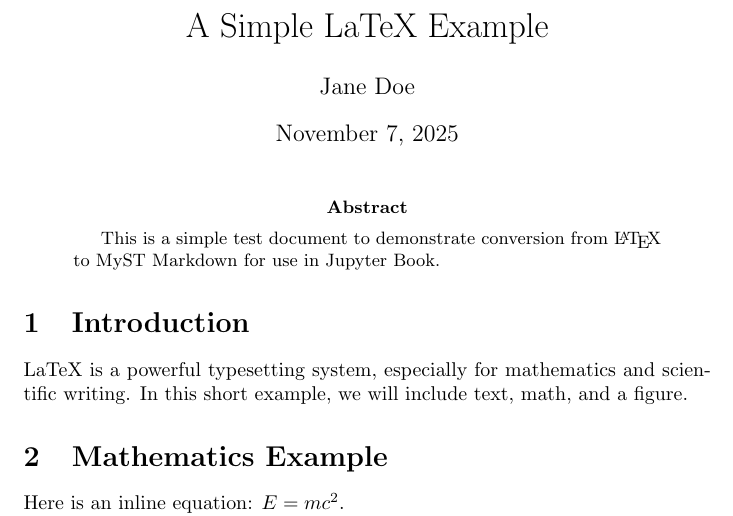
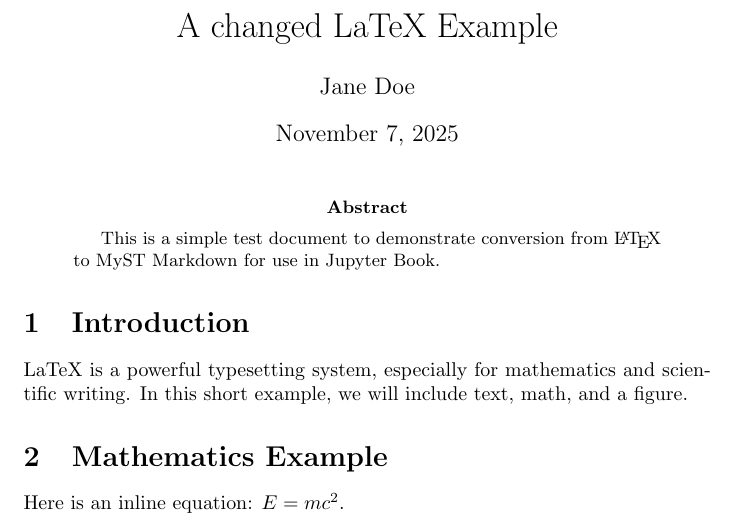
Before and after one commit to luukfroling/latex-to-jb2, a LaTeX problem sheet (example.tex): part of page 1 of 2, cut so that both start at the same text. Compiled offline with pdfLaTeX.

Commit message:
Updates from Overleaf

```diff
--- a/example.tex
+++ b/example.tex
@@ -2,7 +2,7 @@
 \usepackage{amsmath}
 \usepackage{graphicx}
 
-\title{A Simple LaTeX Example}
+\title{A changed LaTeX Example}
 \author{Jane Doe}
 \date{\today}
 
```
